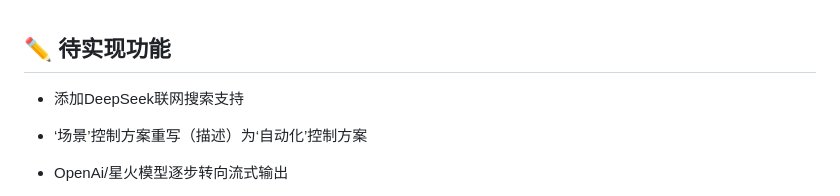
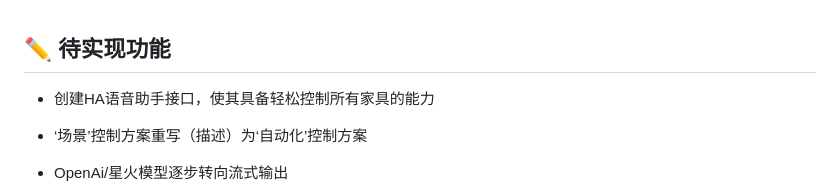
Before and after one commit to Lucky-183/PI-Assistant, a Markdown page: README.md, the part around the change. Drawn GitHub-style.

```diff
--- a/README.md
+++ b/README.md
@@ -239,7 +239,7 @@ python server.py #主程序
 ## ✏️ 待实现功能
 
 
-- 添加DeepSeek联网搜索支持
+- 创建HA语音助手接口，使其具备轻松控制所有家具的能力
 
 - ‘场景’控制方案重写（描述）为‘自动化’控制方案
 
```
